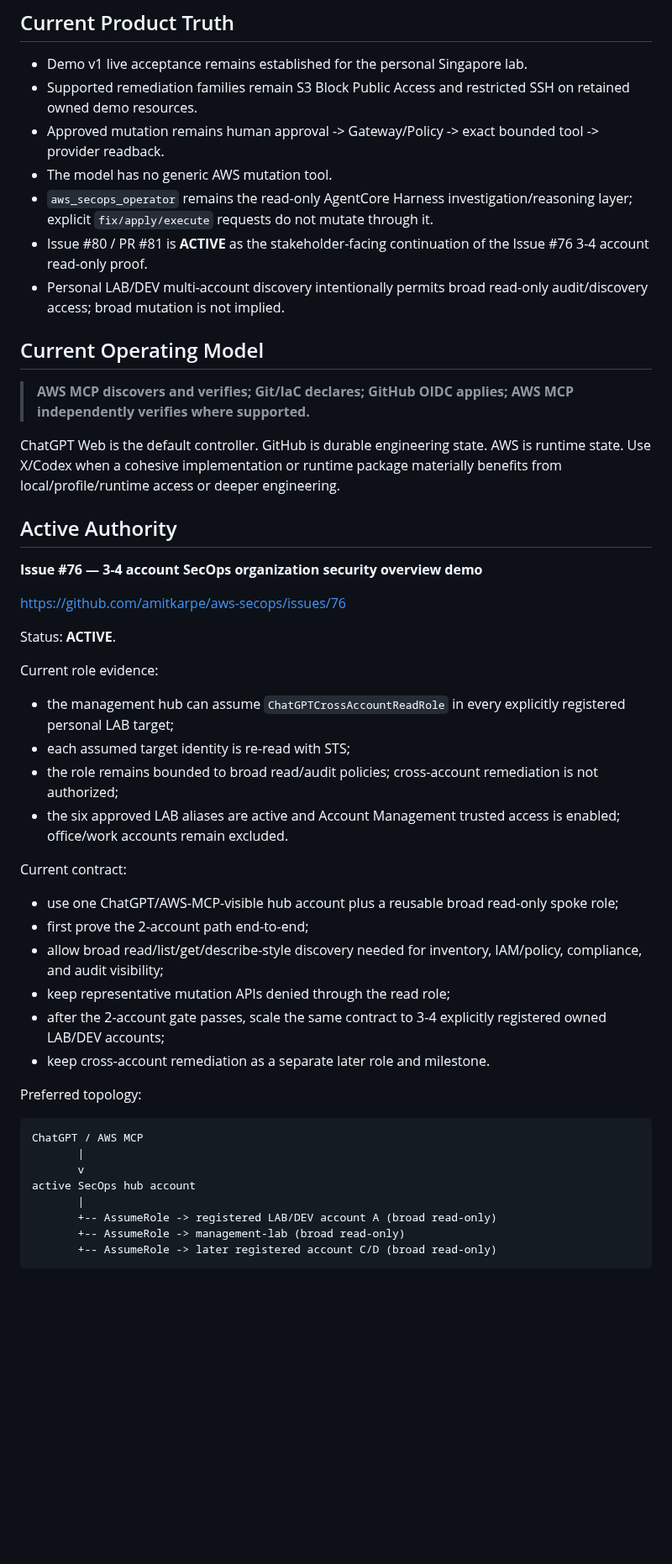
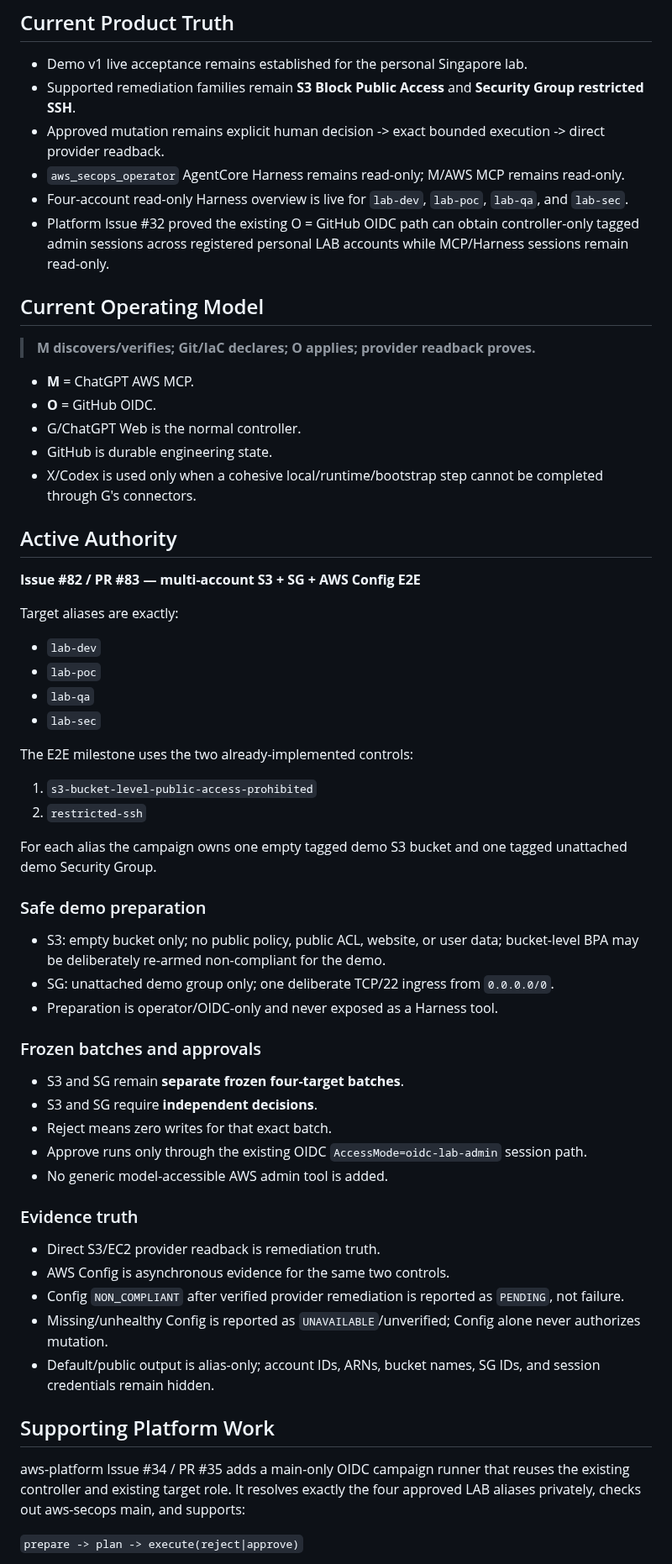
Before and after one commit to amitkarpe/aws-secops, a Markdown page: CONTEXT.md, the part around one of its changes. Shown at 84% size. Drawn GitHub-style; blank space fills up the shorter version.

Commit message:
docs: refresh context for Issue 82 E2E campaign

````diff
--- a/CONTEXT.md
+++ b/CONTEXT.md
@@ -7,54 +7,65 @@ Repository: `amitkarpe/aws-secops`
 ## Current Product Truth
 
 - Demo v1 live acceptance remains established for the personal Singapore lab.
-- Supported remediation families remain S3 Block Public Access and restricted SSH on retained owned demo resources.
-- Approved mutation remains human approval -> Gateway/Policy -> exact bounded tool -> provider readback.
-- The model has no generic AWS mutation tool.
-- `aws_secops_operator` remains the read-only AgentCore Harness investigation/reasoning layer; explicit `fix/apply/execute` requests do not mutate through it.
-- Issue #80 / PR #81 is **ACTIVE** as the stakeholder-facing continuation of
-  the Issue #76 3-4 account read-only proof.
-- Personal LAB/DEV multi-account discovery intentionally permits broad read-only audit/discovery access; broad mutation is not implied.
+- Supported remediation families remain **S3 Block Public Access** and **Security Group restricted SSH**.
+- Approved mutation remains explicit human decision -> exact bounded execution -> direct provider readback.
+- `aws_secops_operator` AgentCore Harness remains read-only; M/AWS MCP remains read-only.
+- Four-account read-only Harness overview is live for `lab-dev`, `lab-poc`, `lab-qa`, and `lab-sec`.
+- Platform Issue #32 proved the existing O = GitHub OIDC path can obtain controller-only tagged admin sessions across registered personal LAB accounts while MCP/Harness sessions remain read-only.
 
 ## Current Operating Model
 
-> **AWS MCP discovers and verifies; Git/IaC declares; GitHub OIDC applies; AWS MCP independently verifies where supported.**
+> **M discovers/verifies; Git/IaC declares; O applies; provider readback proves.**
 
-ChatGPT Web is the default controller. GitHub is durable engineering state. AWS is runtime state. Use X/Codex when a cohesive implementation or runtime package materially benefits from local/profile/runtime access or deeper engineering.
+- **M** = ChatGPT AWS MCP.
+- **O** = GitHub OIDC.
+- G/ChatGPT Web is the normal controller.
+- GitHub is durable engineering state.
+- X/Codex is used only when a cohesive local/runtime/bootstrap step cannot be completed through G's connectors.
 
 ## Active Authority
 
-**Issue #76 — 3-4 account SecOps organization security overview demo**
+**Issue #82 / PR #83 — multi-account S3 + SG + AWS Config E2E**
 
-https://github.com/amitkarpe/aws-secops/issues/76
+Target aliases are exactly:
 
-Status: **ACTIVE**.
+- `lab-dev`
+- `lab-poc`
+- `lab-qa`
+- `lab-sec`
 
-Current role evidence:
-- the management hub can assume `ChatGPTCrossAccountReadRole` in every
-  explicitly registered personal LAB target;
-- each assumed target identity is re-read with STS;
-- the role remains bounded to broad read/audit policies; cross-account
-  remediation is not authorized;
-- the six approved LAB aliases are active and Account Management trusted access
-  is enabled; office/work accounts remain excluded.
+The E2E milestone uses the two already-implemented controls:
 
-Current contract:
-- use one ChatGPT/AWS-MCP-visible hub account plus a reusable broad read-only spoke role;
-- first prove the 2-account path end-to-end;
-- allow broad read/list/get/describe-style discovery needed for inventory, IAM/policy, compliance, and audit visibility;
-- keep representative mutation APIs denied through the read role;
-- after the 2-account gate passes, scale the same contract to 3-4 explicitly registered owned LAB/DEV accounts;
-- keep cross-account remediation as a separate later role and milestone.
+1. `s3-bucket-level-public-access-prohibited`
+2. `restricted-ssh`
 
-Preferred topology:
+For each alias the campaign owns one empty tagged demo S3 bucket and one tagged unattached demo Security Group.
 
-```text
-ChatGPT / AWS MCP
-       |
-       v
-active SecOps hub account
-       |
-       +-- AssumeRole -> registered LAB/DEV account A (broad read-only)
-       +-- AssumeRole -> management-lab (broad read-only)
-       +-- AssumeRole -> later registered account C/D (broad read-only)
-```
+### Safe demo preparation
+
+- S3: empty bucket only; no public policy, public ACL, website, or user data; bucket-level BPA may be deliberately re-armed non-compliant for the demo.
+- SG: unattached demo group only; one deliberate TCP/22 ingress from `0.0.0.0/0`.
+- Preparation is operator/OIDC-only and never exposed as a Harness tool.
+
+### Frozen batches and approvals
+
+- S3 and SG remain **separate frozen four-target batches**.
+- S3 and SG require **independent decisions**.
+- Reject means zero writes for that exact batch.
+- Approve runs only through the existing OIDC `AccessMode=oidc-lab-admin` session path.
+- No generic model-accessible AWS admin tool is added.
+
+### Evidence truth
+
+- Direct S3/EC2 provider readback is remediation truth.
+- AWS Config is asynchronous evidence for the same two controls.
+- Config `NON_COMPLIANT` after verified provider remediation is reported as `PENDING`, not failure.
+- Missing/unhealthy Config is reported as `UNAVAILABLE`/unverified; Config alone never authorizes mutation.
+- Default/public output is alias-only; account IDs, ARNs, bucket names, SG IDs, and session credentials remain hidden.
+
+## Supporting Platform Work
+
+aws-platform Issue #34 / PR #35 adds a main-only OIDC campaign runner that reuses the existing controller and existing target role. It resolves exactly the four approved LAB aliases privately, checks out aws-secops main, and supports:
+
+`prepare -> plan -> execute(reject|approve)`
+
````
Also changed, not shown: other parts of CONTEXT.md (+15 -19 lines).
